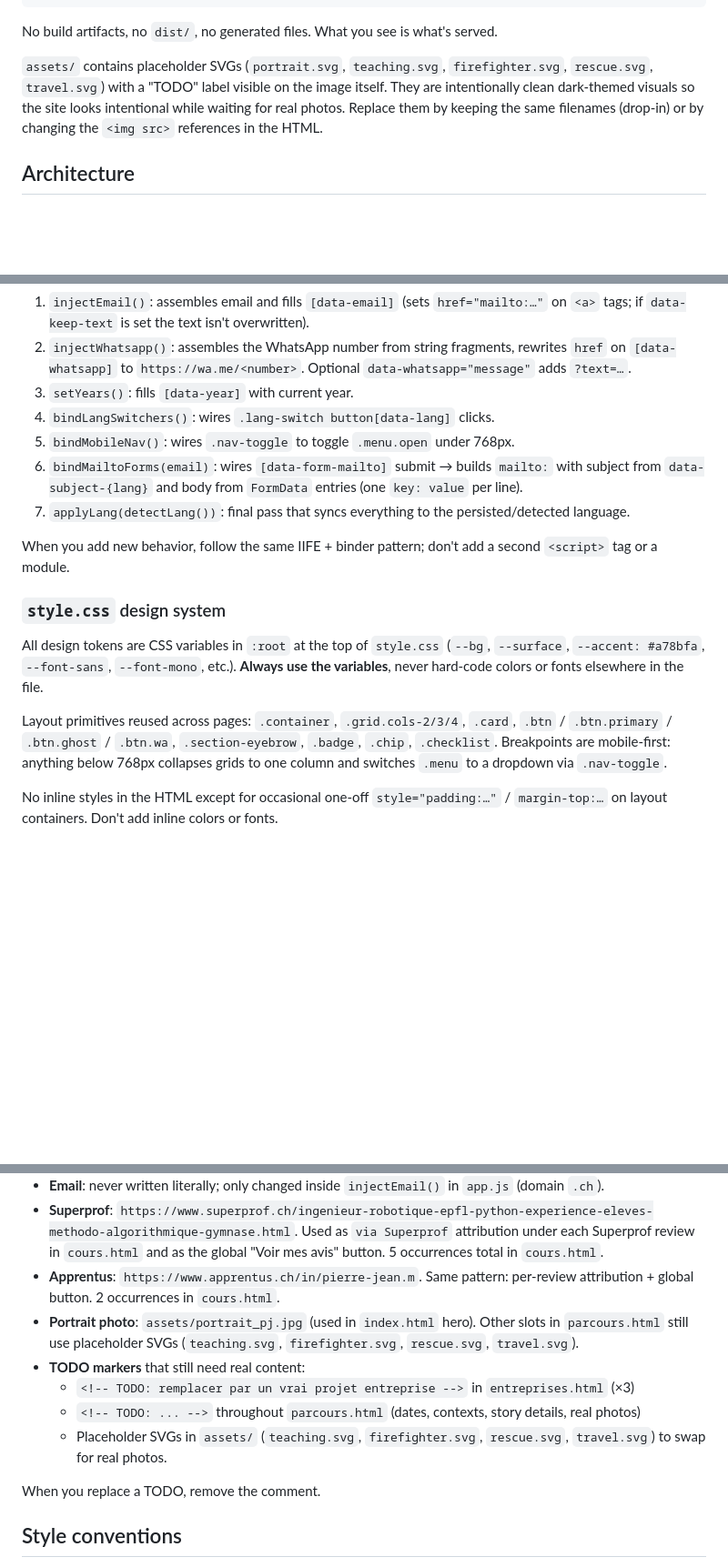
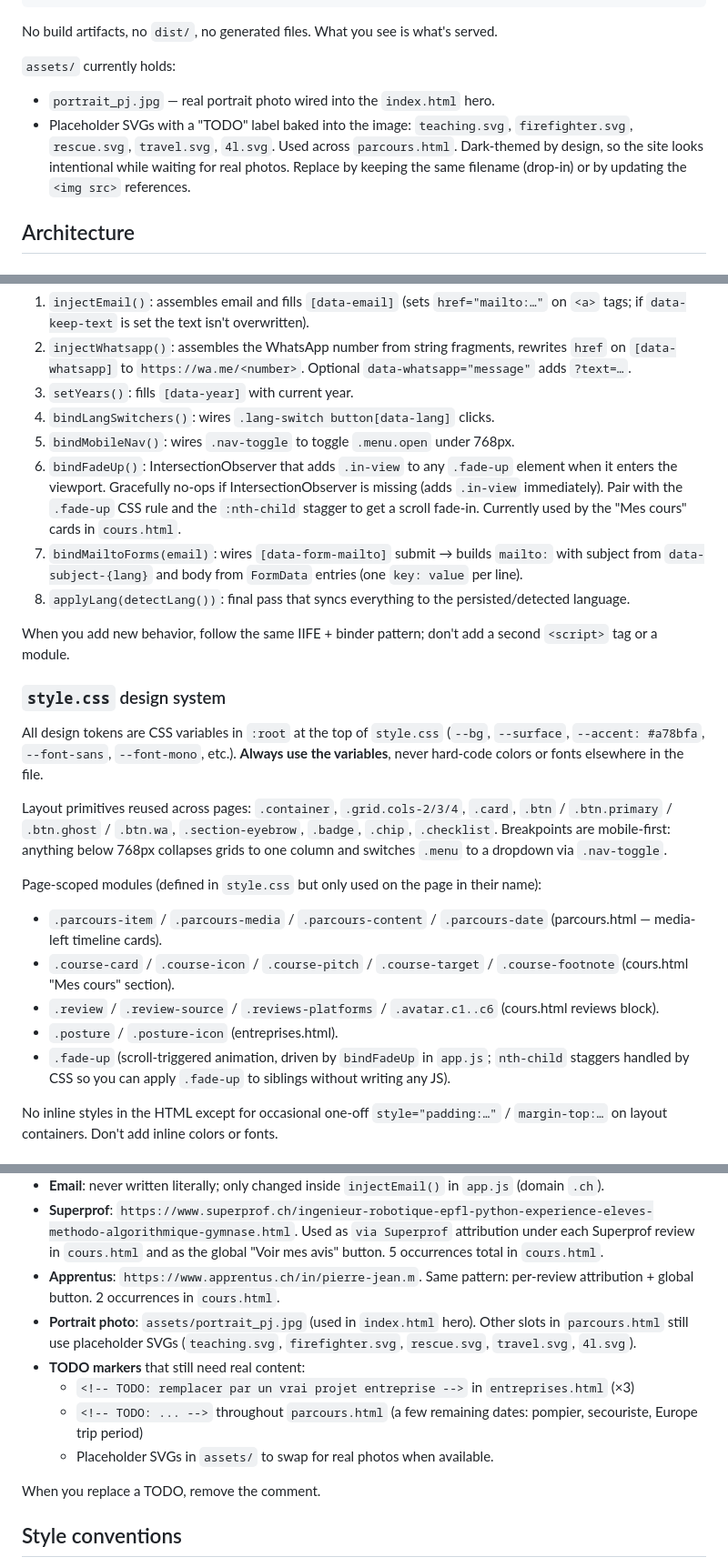
Before and after one commit to GitHubPJ69/pierre-jean-martin.ch, a Markdown page: CLAUDE.md, 3 parts joined by grey strips. Shown at 91% size. GitHub-like rendering; blank space fills up the shorter version.

Commit message:
docs(claude): refresh CLAUDE.md after cours page + fade-up + parcours rewrite
Co-Authored-By: Claude Opus 4.7 (1M context) <noreply@anthropic.com>

```diff
--- a/CLAUDE.md
+++ b/CLAUDE.md
@@ -29,7 +29,9 @@ README.md
 
 No build artifacts, no `dist/`, no generated files. What you see is what's served.
 
-`assets/` contains placeholder SVGs (`portrait.svg`, `teaching.svg`, `firefighter.svg`, `rescue.svg`, `travel.svg`) with a "TODO" label visible on the image itself. They are intentionally clean dark-themed visuals so the site looks intentional while waiting for real photos. Replace them by keeping the same filenames (drop-in) or by changing the `<img src>` references in the HTML.
+`assets/` currently holds:
+- `portrait_pj.jpg` — real portrait photo wired into the `index.html` hero.
+- Placeholder SVGs with a "TODO" label baked into the image: `teaching.svg`, `firefighter.svg`, `rescue.svg`, `travel.svg`, `4l.svg`. Used across `parcours.html`. Dark-themed by design, so the site looks intentional while waiting for real photos. Replace by keeping the same filename (drop-in) or by updating the `<img src>` references.
 
 ## Architecture
 
@@ -78,8 +80,9 @@ On `DOMContentLoaded`:
 3. `setYears()`: fills `[data-year]` with current year.
 4. `bindLangSwitchers()`: wires `.lang-switch button[data-lang]` clicks.
 5. `bindMobileNav()`: wires `.nav-toggle` to toggle `.menu.open` under 768px.
-6. `bindMailtoForms(email)`: wires `[data-form-mailto]` submit → builds `mailto:` with subject from `data-subject-{lang}` and body from `FormData` entries (one `key: value` per line).
-7. `applyLang(detectLang())`: final pass that syncs everything to the persisted/detected language.
+6. `bindFadeUp()`: IntersectionObserver that adds `.in-view` to any `.fade-up` element when it enters the viewport. Gracefully no-ops if IntersectionObserver is missing (adds `.in-view` immediately). Pair with the `.fade-up` CSS rule and the `:nth-child` stagger to get a scroll fade-in. Currently used by the "Mes cours" cards in `cours.html`.
+7. `bindMailtoForms(email)`: wires `[data-form-mailto]` submit → builds `mailto:` with subject from `data-subject-{lang}` and body from `FormData` entries (one `key: value` per line).
+8. `applyLang(detectLang())`: final pass that syncs everything to the persisted/detected language.
 
 When you add new behavior, follow the same IIFE + binder pattern; don't add a second `<script>` tag or a module.
 
@@ -88,6 +91,13 @@ When you add new behavior, follow the same IIFE + binder pattern; don't add a se
 All design tokens are CSS variables in `:root` at the top of `style.css` (`--bg`, `--surface`, `--accent: #a78bfa`, `--font-sans`, `--font-mono`, etc.). **Always use the variables**, never hard-code colors or fonts elsewhere in the file.
 
 Layout primitives reused across pages: `.container`, `.grid.cols-2/3/4`, `.card`, `.btn` / `.btn.primary` / `.btn.ghost` / `.btn.wa`, `.section-eyebrow`, `.badge`, `.chip`, `.checklist`. Breakpoints are mobile-first: anything below 768px collapses grids to one column and switches `.menu` to a dropdown via `.nav-toggle`.
+
+Page-scoped modules (defined in `style.css` but only used on the page in their name):
+- `.parcours-item` / `.parcours-media` / `.parcours-content` / `.parcours-date` (parcours.html — media-left timeline cards).
+- `.course-card` / `.course-icon` / `.course-pitch` / `.course-target` / `.course-footnote` (cours.html "Mes cours" section).
+- `.review` / `.review-source` / `.reviews-platforms` / `.avatar.c1..c6` (cours.html reviews block).
+- `.posture` / `.posture-icon` (entreprises.html).
+- `.fade-up` (scroll-triggered animation, driven by `bindFadeUp` in `app.js`; `nth-child` staggers handled by CSS so you can apply `.fade-up` to siblings without writing any JS).
 
 No inline styles in the HTML except for occasional one-off `style="padding:…"` / `margin-top:…` on layout containers. Don't add inline colors or fonts.
 
@@ -99,11 +109,11 @@ No inline styles in the HTML except for occasional one-off `style="padding:…"`
 - **Email**: never written literally; only changed inside `injectEmail()` in `app.js` (domain `.ch`).
 - **Superprof**: `https://www.superprof.ch/ingenieur-robotique-epfl-python-experience-eleves-methodo-algorithmique-gymnase.html`. Used as `via Superprof` attribution under each Superprof review in `cours.html` and as the global "Voir mes avis" button. 5 occurrences total in `cours.html`.
 - **Apprentus**: `https://www.apprentus.ch/in/pierre-jean.m`. Same pattern: per-review attribution + global button. 2 occurrences in `cours.html`.
-- **Portrait photo**: `assets/portrait_pj.jpg` (used in `index.html` hero). Other slots in `parcours.html` still use placeholder SVGs (`teaching.svg`, `firefighter.svg`, `rescue.svg`, `travel.svg`).
+- **Portrait photo**: `assets/portrait_pj.jpg` (used in `index.html` hero). Other slots in `parcours.html` still use placeholder SVGs (`teaching.svg`, `firefighter.svg`, `rescue.svg`, `travel.svg`, `4l.svg`).
 - **TODO markers** that still need real content:
   - `<!-- TODO: remplacer par un vrai projet entreprise -->` in `entreprises.html` (×3)
-  - `<!-- TODO: ... -->` throughout `parcours.html` (dates, contexts, story details, real photos)
-  - Placeholder SVGs in `assets/` (`teaching.svg`, `firefighter.svg`, `rescue.svg`, `travel.svg`) to swap for real photos.
+  - `<!-- TODO: ... -->` throughout `parcours.html` (a few remaining dates: pompier, secouriste, Europe trip period)
+  - Placeholder SVGs in `assets/` to swap for real photos when available.
 
 When you replace a TODO, remove the comment.
 
```
